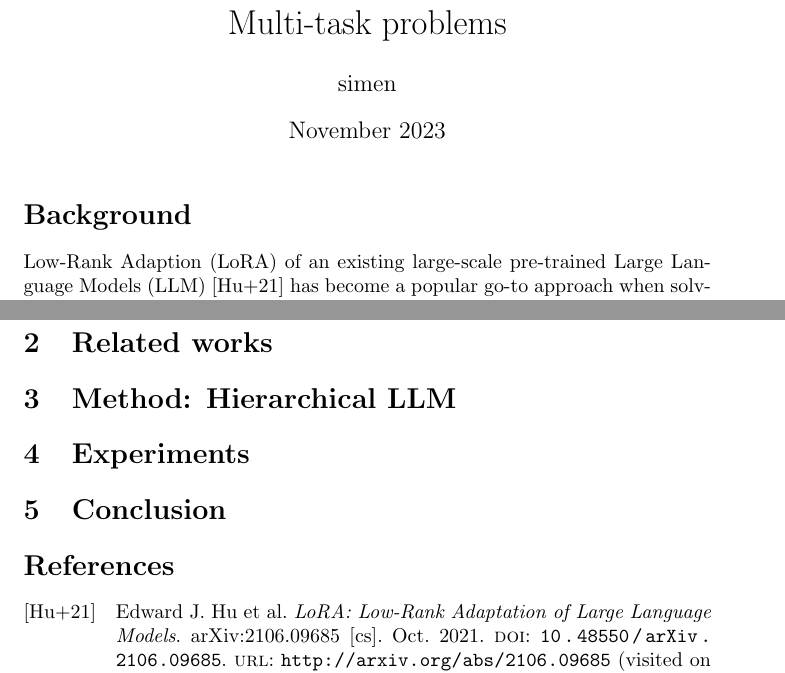
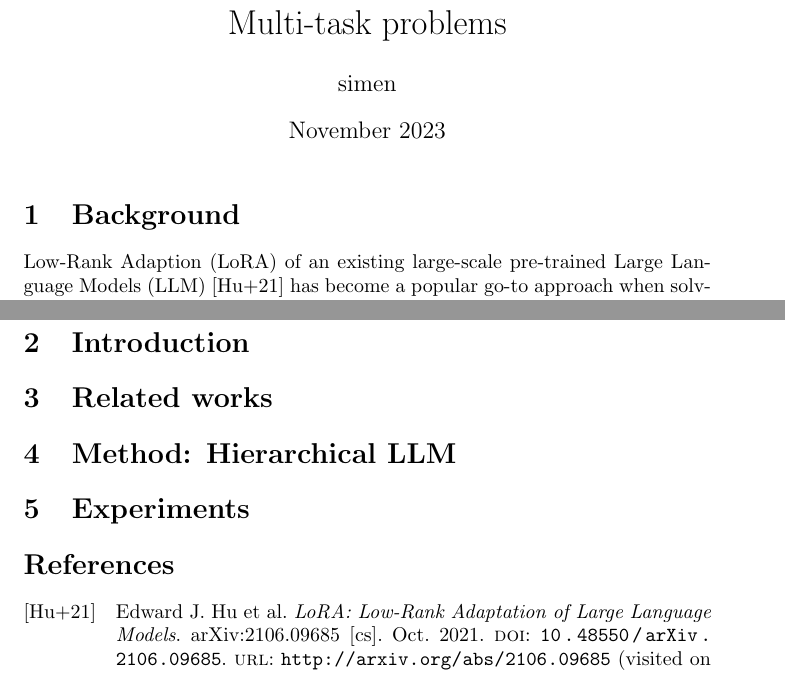
Before and after one commit to simeneide/bora, a LaTeX document (paper/main.tex): two parts of pages 1 and 2 of 3, joined at a grey line, cut so that both start at the same text. Compiled offline with pdfLaTeX.

Commit message:
Updates from Overleaf

```diff
--- a/paper/main.tex
+++ b/paper/main.tex
@@ -17,7 +17,7 @@ sorting=ynt
 
 \maketitle
 
-\section*{Background}
+\section{Background}
 Low-Rank  Adaption (LoRA) of an existing large-scale pre-trained Large Language Models (LLM) \cite{hu_lora_2021} has become a popular go-to approach when solving a specific text problem.
 
 LoRA can reduce the number of trainable parameters by 10'000 times and the GPU memory requirement by 3 times \cite{hu_lora_2021}, while still outperform other fine-tuning techniques.
@@ -68,7 +68,7 @@ We want to evaluate our research questions by (1) evaluating it on an open bench
 \section{Related works}
 \section{Method: Hierarchical LLM}
 \section{Experiments}
-\section{Conclusion}
+
 
 
 \printbibliography
```
